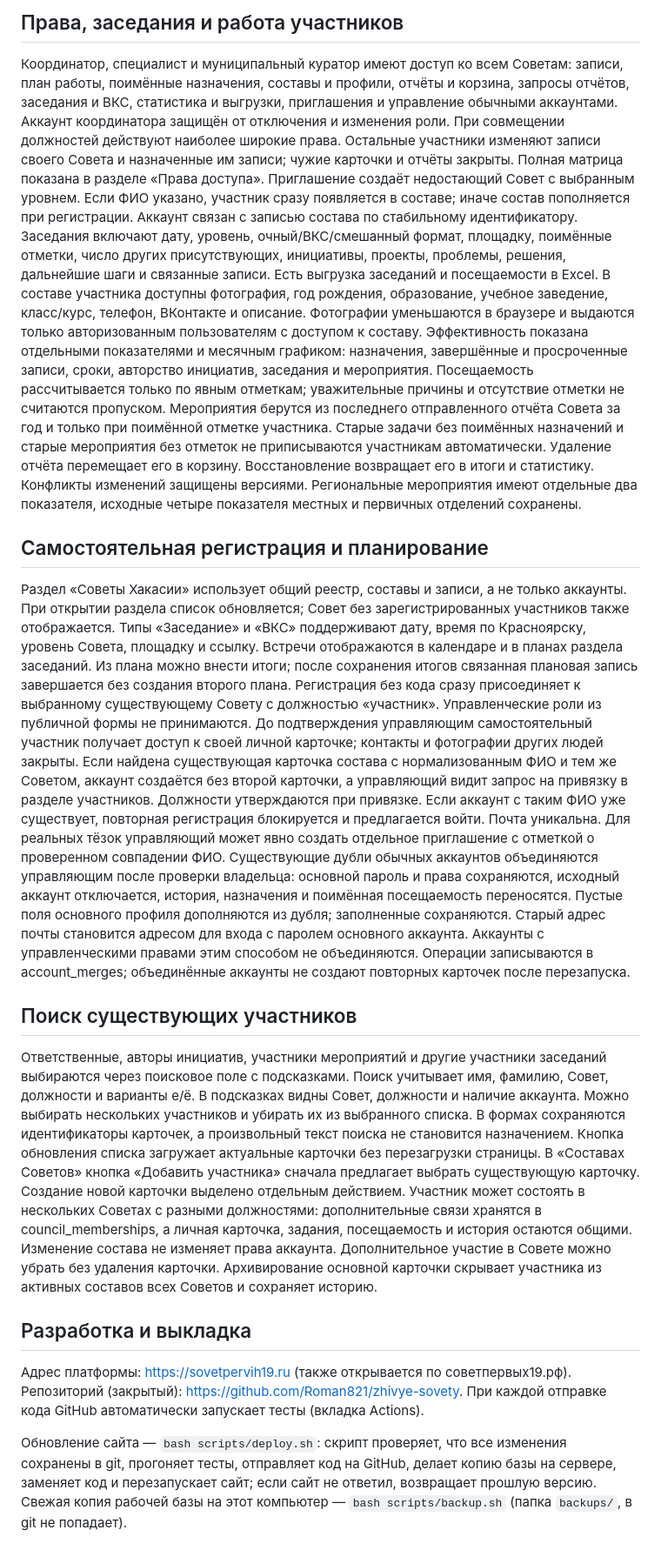
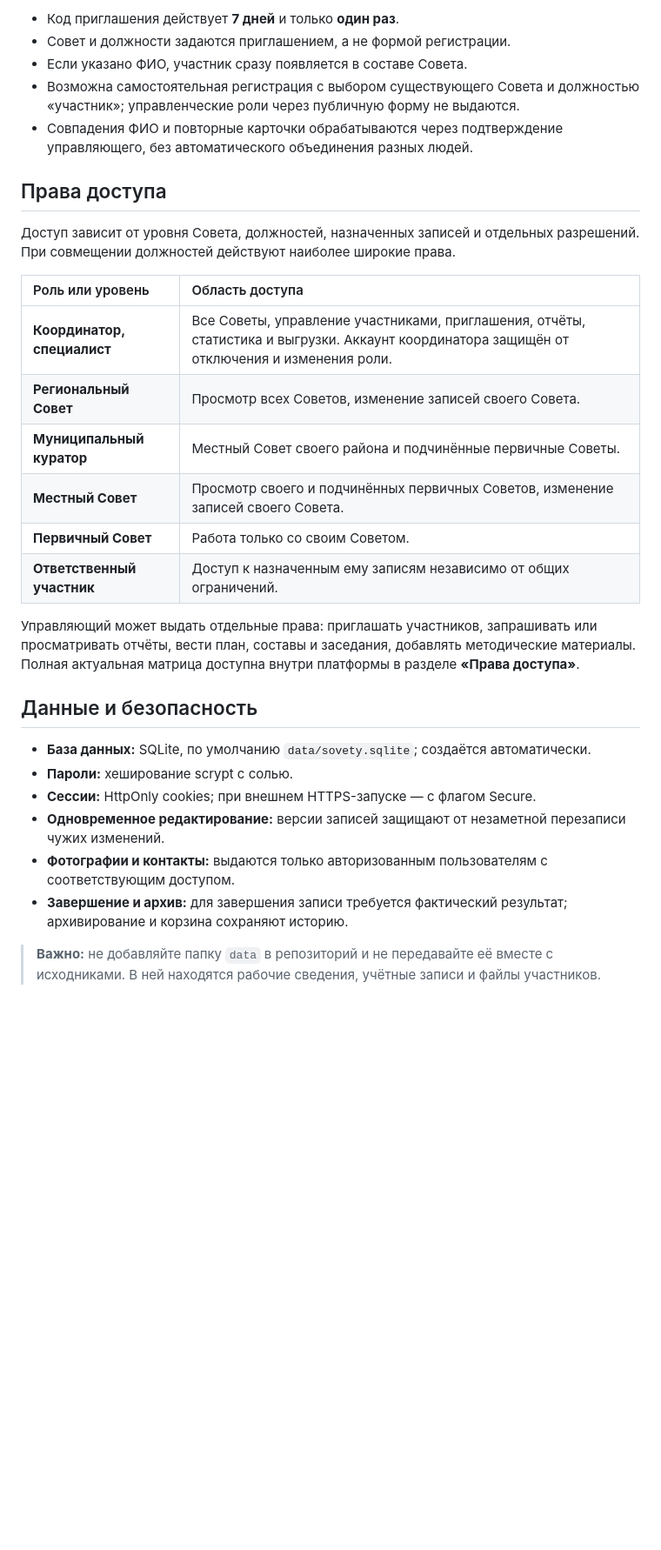
Before and after one commit to Roman821/zhivye-sovety, a Markdown page: README.md, the part around one of its changes. Shown at 87% size. Drawn GitHub-style; blank space fills up the shorter version.

```diff
--- a/README.md
+++ b/README.md
@@ -55,28 +102,33 @@
 
-## Права, заседания и работа участников
-Координатор, специалист и муниципальный куратор имеют доступ ко всем Советам: записи, план работы, поимённые назначения, составы и профили, отчёты и корзина, запросы отчётов, заседания и ВКС, статистика и выгрузки, приглашения и управление обычными аккаунтами. Аккаунт координатора защищён от отключения и изменения роли. При совмещении должностей действуют наиболее широкие права. Остальные участники изменяют записи своего Совета и назначенные им записи; чужие карточки и отчёты закрыты. Полная матрица показана в разделе «Права доступа».
-Приглашение создаёт недостающий Совет с выбранным уровнем. Если ФИО указано, участник сразу появляется в составе; иначе состав пополняется при регистрации. Аккаунт связан с записью состава по стабильному идентификатору.
-Заседания включают дату, уровень, очный/ВКС/смешанный формат, площадку, поимённые отметки, число других присутствующих, инициативы, проекты, проблемы, решения, дальнейшие шаги и связанные записи. Есть выгрузка заседаний и посещаемости в Excel.
-В составе участника доступны фотография, год рождения, образование, учебное заведение, класс/курс, телефон, ВКонтакте и описание. Фотографии уменьшаются в браузере и выдаются только авторизованным пользователям с доступом к составу.
-Эффективность показана отдельными показателями и месячным графиком: назначения, завершённые и просроченные записи, сроки, авторство инициатив, заседания и мероприятия. Посещаемость рассчитывается только по явным отметкам; уважительные причины и отсутствие отметки не считаются пропуском. Мероприятия берутся из последнего отправленного отчёта Совета за год и только при поимённой отметке участника. Старые задачи без поимённых назначений и старые мероприятия без отметок не приписываются участникам автоматически.
-Удаление отчёта перемещает его в корзину. Восстановление возвращает его в итоги и статистику. Конфликты изменений защищены версиями. Региональные мероприятия имеют отдельные два показателя, исходные четыре показателя местных и первичных отделений сохранены.
+- Код приглашения действует **7 дней** и только **один раз**.
+- Совет и должности задаются приглашением, а не формой регистрации.
+- Если указано ФИО, участник сразу появляется в составе Совета.
+- Возможна самостоятельная регистрация с выбором существующего Совета и должностью «участник»; управленческие роли через публичную форму не выдаются.
+- Совпадения ФИО и повторные карточки обрабатываются через подтверждение управляющего, без автоматического объединения разных людей.
 
+## Права доступа
 
-## Самостоятельная регистрация и планирование
-Раздел «Советы Хакасии» использует общий реестр, составы и записи, а не только аккаунты. При открытии раздела список обновляется; Совет без зарегистрированных участников также отображается.
-Типы «Заседание» и «ВКС» поддерживают дату, время по Красноярску, уровень Совета, площадку и ссылку. Встречи отображаются в календаре и в планах раздела заседаний. Из плана можно внести итоги; после сохранения итогов связанная плановая запись завершается без создания второго плана.
-Регистрация без кода сразу присоединяет к выбранному существующему Совету с должностью «участник». Управленческие роли из публичной формы не принимаются. До подтверждения управляющим самостоятельный участник получает доступ к своей личной карточке; контакты и фотографии других людей закрыты.
-Если найдена существующая карточка состава с нормализованным ФИО и тем же Советом, аккаунт создаётся без второй карточки, а управляющий видит запрос на привязку в разделе участников. Должности утверждаются при привязке. Если аккаунт с таким ФИО уже существует, повторная регистрация блокируется и предлагается войти. Почта уникальна. Для реальных тёзок управляющий может явно создать отдельное приглашение с отметкой о проверенном совпадении ФИО.
-Существующие дубли обычных аккаунтов объединяются управляющим после проверки владельца: основной пароль и права сохраняются, исходный аккаунт отключается, история, назначения и поимённая посещаемость переносятся. Пустые поля основного профиля дополняются из дубля; заполненные сохраняются. Старый адрес почты становится адресом для входа с паролем основного аккаунта. Аккаунты с управленческими правами этим способом не объединяются. Операции записываются в account_merges; объединённые аккаунты не создают повторных карточек после перезапуска.
+Доступ зависит от уровня Совета, должностей, назначенных записей и отдельных разрешений. При совмещении должностей действуют наиболее широкие права.
 
+| Роль или уровень | Область доступа |
+|:---|:---|
+| **Координатор, специалист** | Все Советы, управление участниками, приглашения, отчёты, статистика и выгрузки. Аккаунт координатора защищён от отключения и изменения роли. |
+| **Региональный Совет** | Просмотр всех Советов, изменение записей своего Совета. |
+| **Муниципальный куратор** | Местный Совет своего района и подчинённые первичные Советы. |
+| **Местный Совет** | Просмотр своего и подчинённых первичных Советов, изменение записей своего Совета. |
+| **Первичный Совет** | Работа только со своим Советом. |
+| **Ответственный участник** | Доступ к назначенным ему записям независимо от общих ограничений. |
 
-## Поиск существующих участников
-Ответственные, авторы инициатив, участники мероприятий и другие участники заседаний выбираются через поисковое поле с подсказками. Поиск учитывает имя, фамилию, Совет, должности и варианты е/ё. В подсказках видны Совет, должности и наличие аккаунта. Можно выбирать нескольких участников и убирать их из выбранного списка. В формах сохраняются идентификаторы карточек, а произвольный текст поиска не становится назначением. Кнопка обновления списка загружает актуальные карточки без перезагрузки страницы.
-В «Составах Советов» кнопка «Добавить участника» сначала предлагает выбрать существующую карточку. Создание новой карточки выделено отдельным действием. Участник может состоять в нескольких Советах с разными должностями: дополнительные связи хранятся в council_memberships, а личная карточка, задания, посещаемость и история остаются общими. Изменение состава не изменяет права аккаунта. Дополнительное участие в Совете можно убрать без удаления карточки. Архивирование основной карточки скрывает участника из активных составов всех Советов и сохраняет историю.
+Управляющий может выдать отдельные права: приглашать участников, запрашивать или просматривать отчёты, вести план, составы и заседания, добавлять методические материалы. Полная актуальная матрица доступна внутри платформы в разделе **«Права доступа»**.
 
-## Разработка и выкладка
+## Данные и безопасность
 
-Адрес платформы: https://sovetpervih19.ru (также открывается по советпервых19.рф). Репозиторий (закрытый): https://github.com/Roman821/zhivye-sovety. При каждой отправке кода GitHub автоматически запускает тесты (вкладка Actions).
+- **База данных:** SQLite, по умолчанию `data/sovety.sqlite`; создаётся автоматически.
+- **Пароли:** хеширование scrypt с солью.
+- **Сессии:** HttpOnly cookies; при внешнем HTTPS-запуске — с флагом Secure.
+- **Одновременное редактирование:** версии записей защищают от незаметной перезаписи чужих изменений.
+- **Фотографии и контакты:** выдаются только авторизованным пользователям с соответствующим доступом.
+- **Завершение и архив:** для завершения записи требуется фактический результат; архивирование и корзина сохраняют историю.
 
-Обновление сайта — `bash scripts/deploy.sh`: скрипт проверяет, что все изменения сохранены в git, прогоняет тесты, отправляет код на GitHub, делает копию базы на сервере, заменяет код и перезапускает сайт; если сайт не ответил, возвращает прошлую версию. Свежая копия рабочей базы на этот компьютер — `bash scripts/backup.sh` (папка `backups/`, в git не попадает).
+> **Важно:** не добавляйте папку `data` в репозиторий и не передавайте её вместе с исходниками. В ней находятся рабочие сведения, учётные записи и файлы участников.
 
```
Also changed, not shown: other parts of README.md (+192 -35 lines), docs/readme/overview.png (added).
